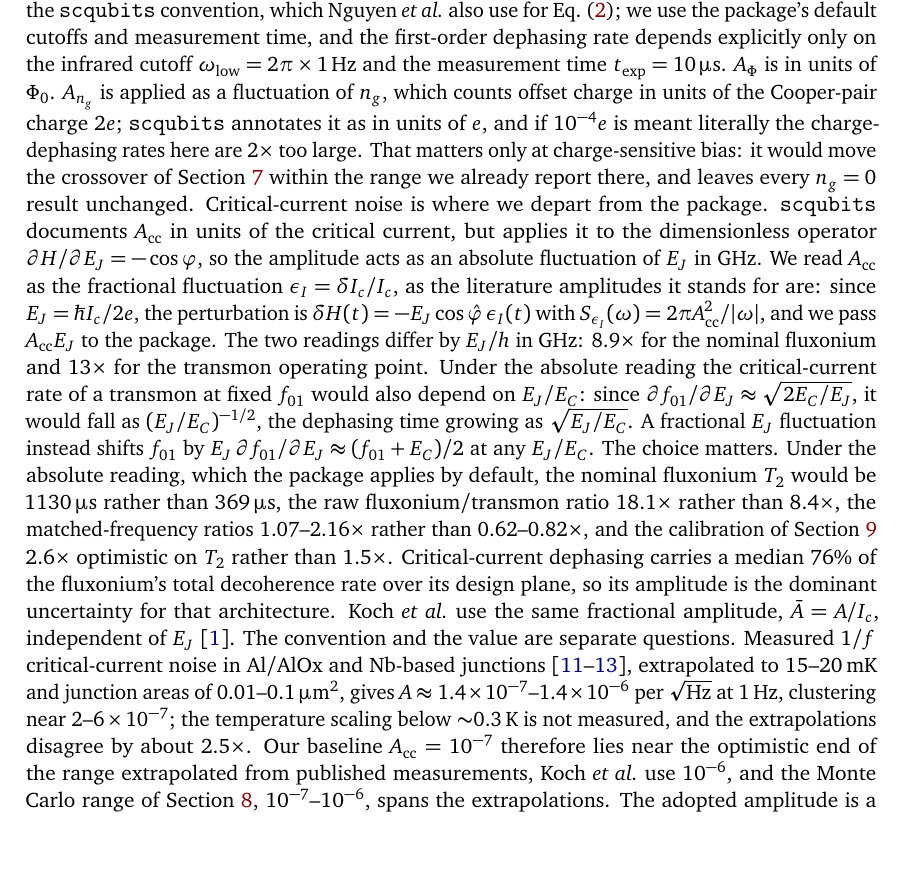
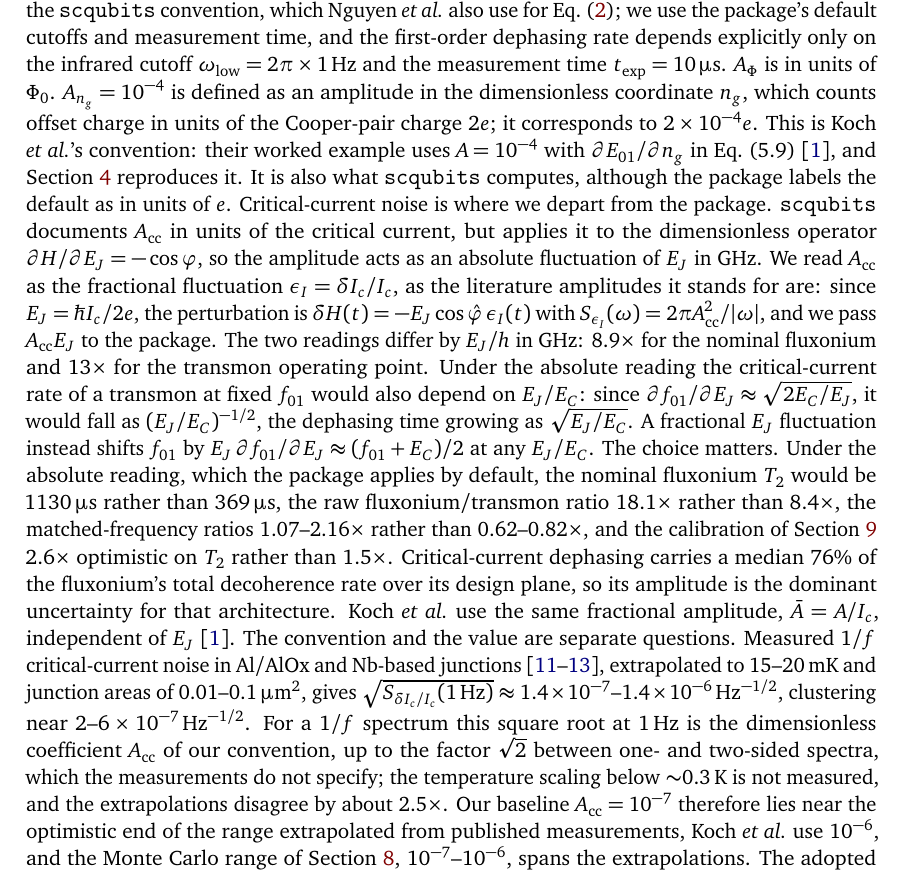
Before and after one commit to ishitabera/quantum-coherence-sweet-spots-transmon-fluxonium, a LaTeX document (paper/preprint.tex): part of page 6 of 21, cut so that both start at the same text, the shorter picture padded with empty space. Compiled offline with pdfLaTeX.

Commit message:
paper: define charge-noise amplitude in n_g (Koch convention); heuristic-estimate wording; Hz^-1/2 units for measured critical-current noise
Co-Authored-By: Claude Opus 5.5 <noreply@anthropic.com>

```diff
--- a/paper/preprint.tex
+++ b/paper/preprint.tex
@@ -282,12 +282,11 @@ relaxation rate, the sum of the downward rate and the thermally activated upward
 coordinate $\lambda$, the \texttt{scqubits} convention, which Nguyen \emph{et al.}\ also use for
 Eq.~\eqref{eq:secondorder}; we use the package's default cutoffs and measurement time, and the first-order dephasing rate depends
 explicitly only on the infrared cutoff $\omega_{\rm low}=2\pi\times\SI{1}{\hertz}$ and the measurement time
-$t_{\rm exp}=\SI{10}{\micro\second}$. $A_\Phi$ is in units of $\Phi_0$. $A_{n_g}$ is
-applied as a fluctuation of $n_g$, which counts offset charge in units of the Cooper-pair charge
-$2e$; \texttt{scqubits} annotates it as in units of $e$, and if $10^{-4}e$ is meant literally the
-charge-dephasing rates here are $2\times$ too large. That matters only at charge-sensitive bias: it
-would move the crossover of Section~\ref{sec:channels} within the range we already report there, and
-leaves every $n_g=0$ result unchanged. Critical-current noise is where we depart from the package. \texttt{scqubits} documents $A_{\rm cc}$ in units of
+$t_{\rm exp}=\SI{10}{\micro\second}$. $A_\Phi$ is in units of $\Phi_0$. $A_{n_g}=10^{-4}$ is defined as an amplitude in the dimensionless coordinate $n_g$, which counts
+offset charge in units of the Cooper-pair charge $2e$; it corresponds to $2\times10^{-4}e$. This is
+Koch \emph{et al.}'s convention: their worked example uses $A=10^{-4}$ with $\partial E_{01}/\partial n_g$
+in Eq.~(5.9)~\cite{koch2007}, and Section~\ref{sec:validation} reproduces it. It is also what
+\texttt{scqubits} computes, although the package labels the default as in units of $e$. Critical-current noise is where we depart from the package. \texttt{scqubits} documents $A_{\rm cc}$ in units of
 the critical current, but applies it to the dimensionless operator $\partial H/\partial E_J=-\cos\varphi$,
 so the amplitude acts as an absolute fluctuation of $E_J$ in GHz. We read $A_{\rm cc}$ as the fractional fluctuation $\epsilon_I=\delta I_c/I_c$, as the literature
 amplitudes it stands for are: since $E_J=\hbar I_c/2e$, the perturbation is
@@ -304,9 +303,10 @@ fluxonium/transmon ratio $18.1\times$ rather than $8.4\times$, the matched-frequ
 $2.6\times$ optimistic on $T_2$ rather than $1.5\times$. Critical-current dephasing carries a median 76\% of the fluxonium's total decoherence rate over its design plane, so its amplitude is the dominant uncertainty for that architecture. Koch \emph{et al.}\ use the same fractional amplitude, $\bar A=A/I_c$, independent of
 $E_J$~\cite{koch2007}. The convention and the value are separate questions. Measured $1/f$
 critical-current noise in Al/AlOx and Nb-based junctions~\cite{vanharlingen2004,eroms2006,nugroho2013},
-extrapolated to 15--20\,mK and junction areas of 0.01--0.1\,$\upmu$m$^2$, gives
-$A\approx1.4\times10^{-7}$--$1.4\times10^{-6}$ per $\sqrt{\rm Hz}$ at 1\,Hz, clustering near
-$2$--$6\times10^{-7}$; the temperature scaling below ${\sim}0.3$\,K is not measured, and the
+extrapolated to 15--20\,mK and junction areas of 0.01--0.1\,$\upmu$m$^2$, gives $\sqrt{S_{\delta I_c/I_c}(1\,{\rm Hz})}\approx1.4\times10^{-7}$--$1.4\times10^{-6}\,{\rm Hz}^{-1/2}$,
+clustering near $2$--$6\times10^{-7}\,{\rm Hz}^{-1/2}$. For a $1/f$ spectrum this square root at 1\,Hz is
+the dimensionless coefficient $A_{\rm cc}$ of our convention, up to the factor $\sqrt2$ between one-
+and two-sided spectra, which the measurements do not specify; the temperature scaling below ${\sim}0.3$\,K is not measured, and the
 extrapolations disagree by about $2.5\times$. Our baseline $A_{\rm cc}=10^{-7}$ therefore lies near the optimistic end of the range extrapolated from
 published measurements, Koch \emph{et al.}\ use $10^{-6}$, and the Monte Carlo range of
 Section~\ref{sec:q3}, $10^{-7}$--$10^{-6}$, spans the extrapolations. The adopted amplitude is a literature-motivated modeling assumption, not a
```
Also changed, not shown: paper/preprint.pdf, paper/preprint.tex (4 more changed lines).
